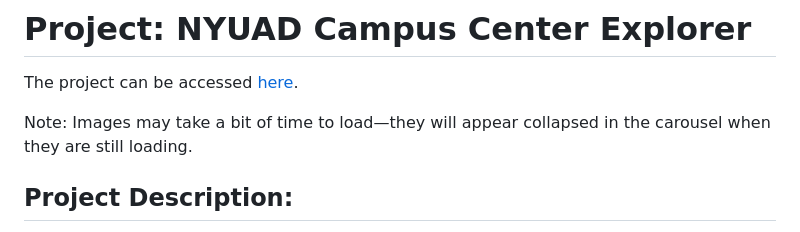
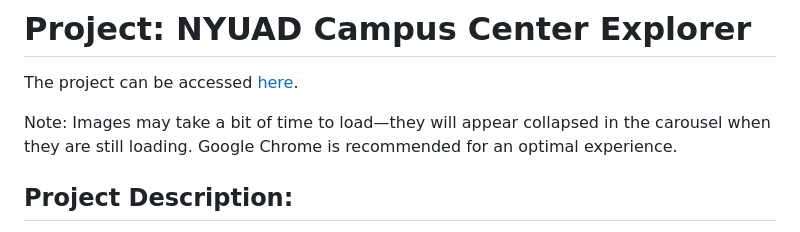
Before and after one commit to syl596/CL30MFFWebsite, a Markdown page: README.md, the part around the change. Drawn GitHub-style.

```diff
--- a/README.md
+++ b/README.md
@@ -2,7 +2,7 @@
 
 The project can be accessed [here](https://syl596.github.io/CL30MMFWebsite/).
 
-Note: Images may take a bit of time to load—they will appear collapsed in the carousel when they are still loading.
+Note: Images may take a bit of time to load—they will appear collapsed in the carousel when they are still loading. Google Chrome is recommended for an optimal experience.
 
 ## Project Description:
 
```
